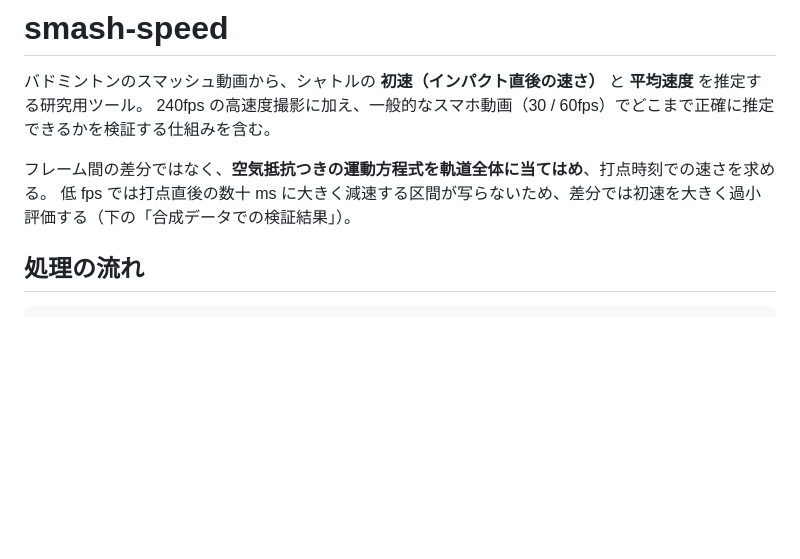
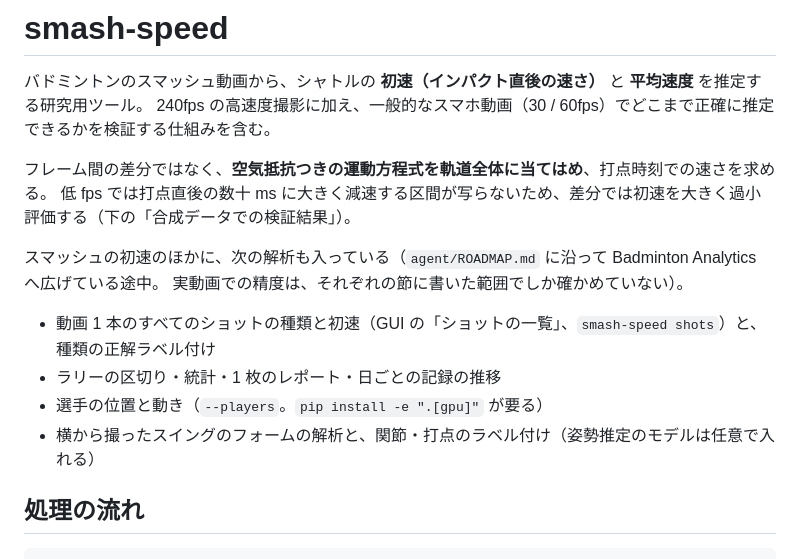
Before and after one commit to taigasugii/Smash-speed-tool, a Markdown page: README.md, the part around the change. Drawn GitHub-style; blank space fills up the shorter version.

Commit message:
README: say up front what the tool does beyond smash speed
Co-Authored-By: Claude Fable 5.2 <noreply@anthropic.com>

```diff
--- a/README.md
+++ b/README.md
@@ -5,6 +5,14 @@
 
 フレーム間の差分ではなく、**空気抵抗つきの運動方程式を軌道全体に当てはめ**、打点時刻での速さを求める。
 低 fps では打点直後の数十 ms に大きく減速する区間が写らないため、差分では初速を大きく過小評価する（下の「合成データでの検証結果」）。
+
+スマッシュの初速のほかに、次の解析も入っている（`agent/ROADMAP.md` に沿って Badminton Analytics へ広げている途中。
+実動画での精度は、それぞれの節に書いた範囲でしか確かめていない）。
+
+- 動画 1 本のすべてのショットの種類と初速（GUI の「ショットの一覧」、`smash-speed shots`）と、種類の正解ラベル付け
+- ラリーの区切り・統計・1 枚のレポート・日ごとの記録の推移
+- 選手の位置と動き（`--players`。`pip install -e ".[gpu]"` が要る）
+- 横から撮ったスイングのフォームの解析と、関節・打点のラベル付け（姿勢推定のモデルは任意で入れる）
 
 ## 処理の流れ
 
```
